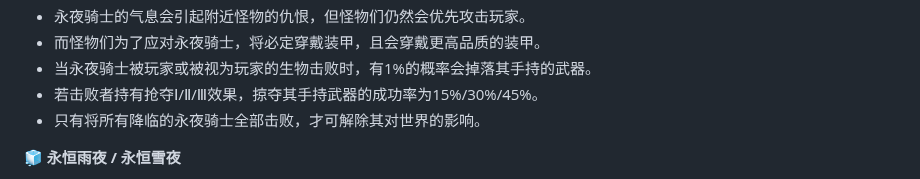
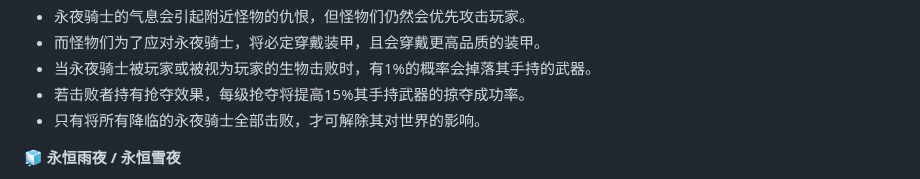
Before and after one commit to Fndream/BorderSurvivalModpack, a Markdown page: README.md, the part around the change. Drawn GitHub-style.

```diff
--- a/README.md
+++ b/README.md
@@ -57,7 +57,7 @@
 - 永夜骑士的气息会引起附近怪物的仇恨，但怪物们仍然会优先攻击玩家。
 - 而怪物们为了应对永夜骑士，将必定穿戴装甲，且会穿戴更高品质的装甲。
 - 当永夜骑士被玩家或被视为玩家的生物击败时，有1%的概率会掉落其手持的武器。
-- 若击败者持有抢夺Ⅰ/Ⅱ/Ⅲ效果，掠夺其手持武器的成功率为15%/30%/45%。
+- 若击败者持有抢夺效果，每级抢夺将提高15%其手持武器的掠夺成功率。
 - 只有将所有降临的永夜骑士全部击败，才可解除其对世界的影响。
 
 **🧊 永恒雨夜 / 永恒雪夜**
```
